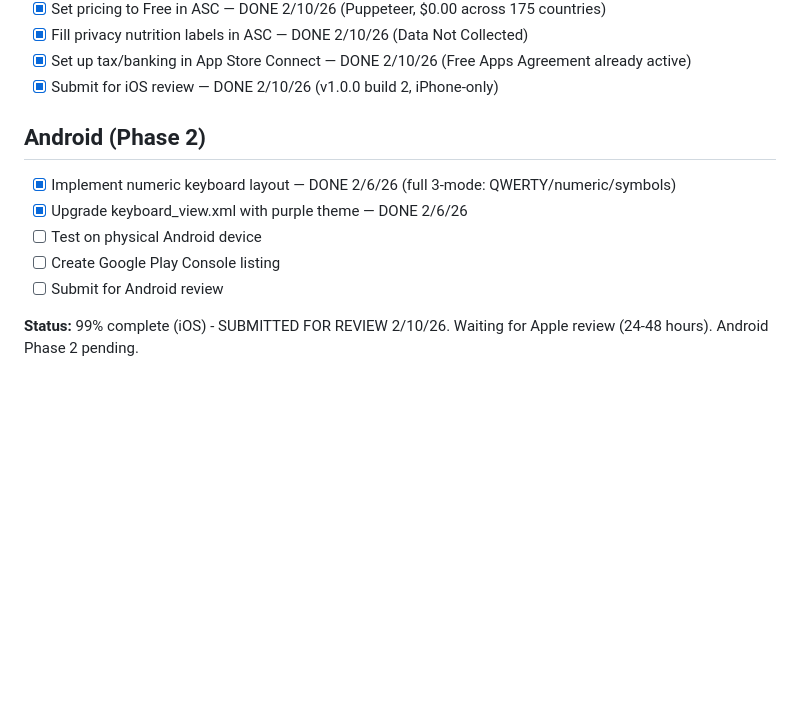
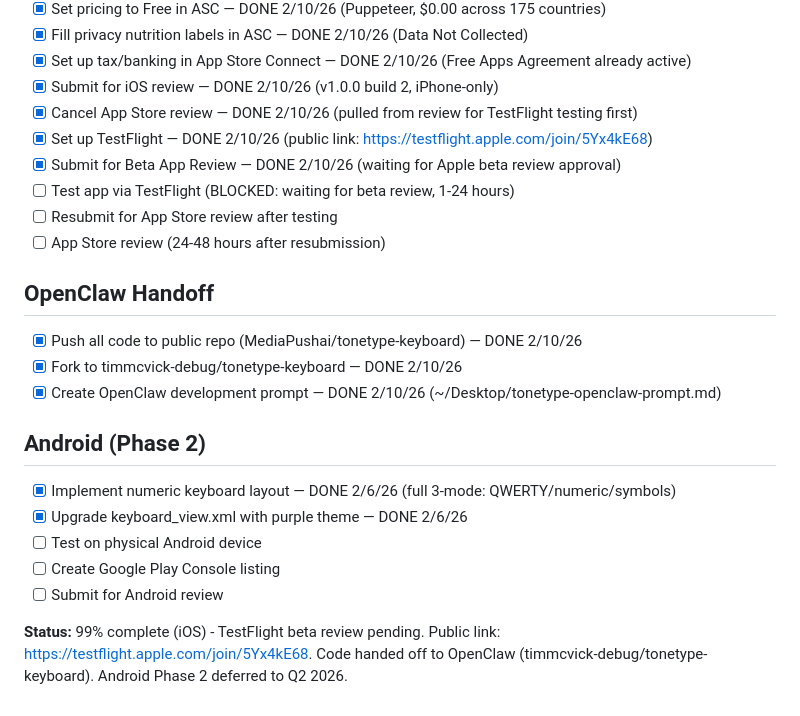
Before and after one commit to MediaPushai/tonetype-keyboard, a Markdown page: CLAUDE.md, the part around the change. Drawn GitHub-style; blank space fills up the shorter version.

Commit message:
Update ship list: TestFlight setup, beta review, OpenClaw handoff
- Cancelled App Store review to test via TestFlight first
- Created Public Beta group with public link
- Submitted for Beta App Review
- Added cancel_review fastlane lane
- Documented OpenClaw handoff (code forked, prompt created)

Co-Authored-By: Claude Opus 4.6 <noreply@anthropic.com>

```diff
--- a/CLAUDE.md
+++ b/CLAUDE.md
@@ -50,6 +50,17 @@
 - [x] Fill privacy nutrition labels in ASC — DONE 2/10/26 (Data Not Collected)
 - [x] Set up tax/banking in App Store Connect — DONE 2/10/26 (Free Apps Agreement already active)
 - [x] Submit for iOS review — DONE 2/10/26 (v1.0.0 build 2, iPhone-only)
+- [x] Cancel App Store review — DONE 2/10/26 (pulled from review for TestFlight testing first)
+- [x] Set up TestFlight — DONE 2/10/26 (public link: https://testflight.apple.com/join/5Yx4kE68)
+- [x] Submit for Beta App Review — DONE 2/10/26 (waiting for Apple beta review approval)
+- [ ] Test app via TestFlight (BLOCKED: waiting for beta review, 1-24 hours)
+- [ ] Resubmit for App Store review after testing
+- [ ] App Store review (24-48 hours after resubmission)
+
+## OpenClaw Handoff
+- [x] Push all code to public repo (MediaPushai/tonetype-keyboard) — DONE 2/10/26
+- [x] Fork to timmcvick-debug/tonetype-keyboard — DONE 2/10/26
+- [x] Create OpenClaw development prompt — DONE 2/10/26 (~/Desktop/tonetype-openclaw-prompt.md)
 
 ## Android (Phase 2)
 - [x] Implement numeric keyboard layout — DONE 2/6/26 (full 3-mode: QWERTY/numeric/symbols)
@@ -58,4 +69,4 @@
 - [ ] Create Google Play Console listing
 - [ ] Submit for Android review
 
-**Status:** 99% complete (iOS) - SUBMITTED FOR REVIEW 2/10/26. Waiting for Apple review (24-48 hours). Android Phase 2 pending.
+**Status:** 99% complete (iOS) - TestFlight beta review pending. Public link: https://testflight.apple.com/join/5Yx4kE68. Code handed off to OpenClaw (timmcvick-debug/tonetype-keyboard). Android Phase 2 deferred to Q2 2026.
```
